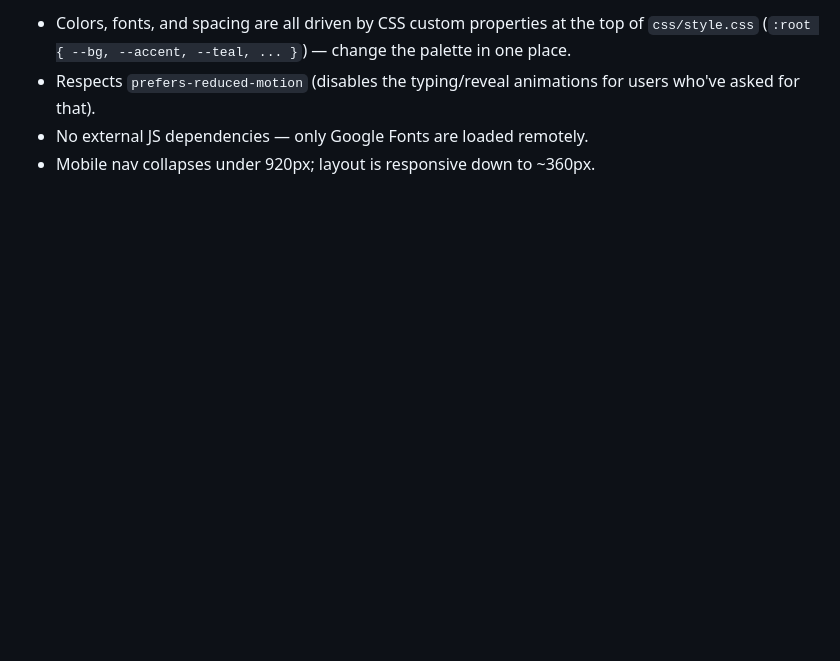
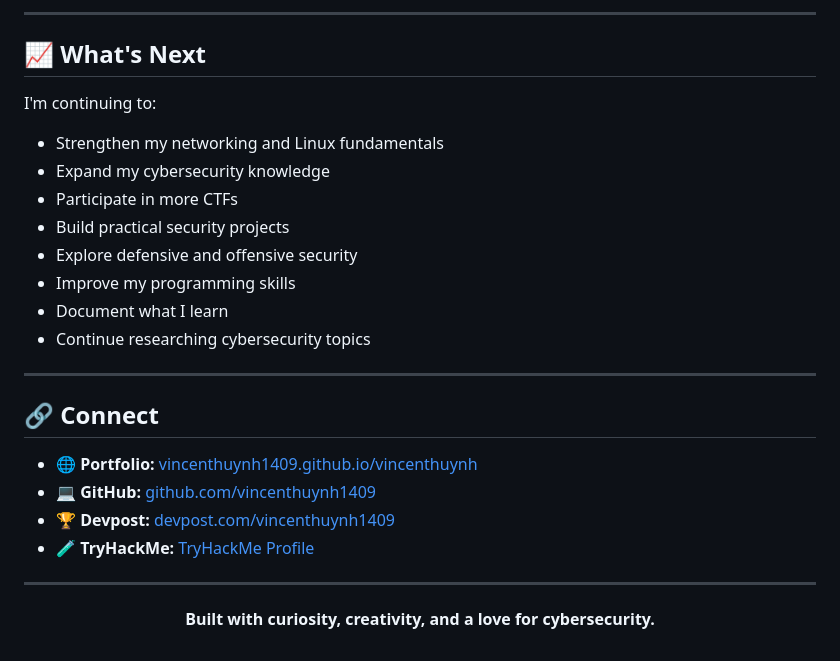
Before and after one commit to vincenthuynh1409/vincenthuynh, a Markdown page: README.md, the part around one of its changes. GitHub-like rendering; blank space fills up the shorter version.

```diff
--- a/README.md
+++ b/README.md
@@ -62,6 +126,30 @@ assets/            Drop your resume PDF / og-image / favicon overrides here
 
-- Colors, fonts, and spacing are all driven by CSS custom properties at the top of `css/style.css`
-  (`:root { --bg, --accent, --teal, ... }`) — change the palette in one place.
-- Respects `prefers-reduced-motion` (disables the typing/reveal animations for users who've asked for that).
-- No external JS dependencies — only Google Fonts are loaded remotely.
-- Mobile nav collapses under 920px; layout is responsive down to ~360px.
+---
+
+## 📈 What's Next
+
+I'm continuing to:
+
+* Strengthen my networking and Linux fundamentals
+* Expand my cybersecurity knowledge
+* Participate in more CTFs
+* Build practical security projects
+* Explore defensive and offensive security
+* Improve my programming skills
+* Document what I learn
+* Continue researching cybersecurity topics
+
+---
+
+## 🔗 Connect
+
+* 🌐 **Portfolio:** [vincenthuynh1409.github.io/vincenthuynh](https://vincenthuynh1409.github.io/vincenthuynh/?utm_source=chatgpt.com)
+* 💻 **GitHub:** [github.com/vincenthuynh1409](https://github.com/vincenthuynh1409?utm_source=chatgpt.com)
+* 🏆 **Devpost:** [devpost.com/vincenthuynh1409](https://devpost.com/vincenthuynh1409?utm_source=chatgpt.com)
+* 🧪 **TryHackMe:** [TryHackMe Profile](https://tryhackme.com/p/itsvxnnyy?utm_source=chatgpt.com)
+
+---
+
+<p align="center">
+  <b>Built with curiosity, creativity, and a love for cybersecurity.</b>
+</p>
```
Also changed, not shown: other parts of README.md (+112 -48 lines).
